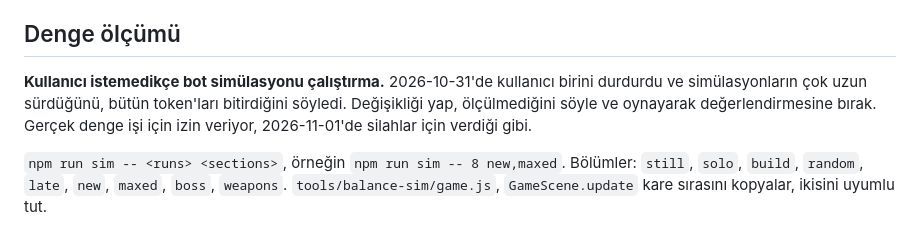
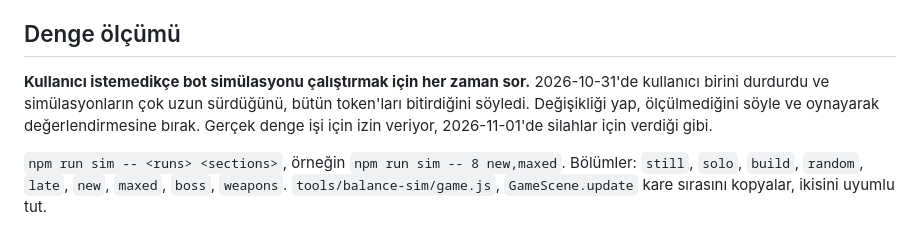
Before and after one commit to Zubeygir/computer-survivor, a Markdown page: HANDOFF.md, the part around the change. Rendered like a GitHub page.

Commit message:
Handoff düzenlemesi

```diff
--- a/HANDOFF.md
+++ b/HANDOFF.md
@@ -80,7 +80,7 @@ Kullanıcıdan gelen son gerçek veri: 3-4 Atölye yıldızlı hesapta 8+ dakika
 
 ## Denge ölçümü
 
-**Kullanıcı istemedikçe bot simülasyonu çalıştırma.** 2026-10-31'de kullanıcı birini durdurdu ve simülasyonların çok uzun sürdüğünü, bütün token'ları bitirdiğini söyledi. Değişikliği yap, ölçülmediğini söyle ve oynayarak değerlendirmesine bırak. Gerçek denge işi için izin veriyor, 2026-11-01'de silahlar için verdiği gibi.
+**Kullanıcı istemedikçe bot simülasyonu çalıştırmak için her zaman sor.** 2026-10-31'de kullanıcı birini durdurdu ve simülasyonların çok uzun sürdüğünü, bütün token'ları bitirdiğini söyledi. Değişikliği yap, ölçülmediğini söyle ve oynayarak değerlendirmesine bırak. Gerçek denge işi için izin veriyor, 2026-11-01'de silahlar için verdiği gibi.
 
 `npm run sim -- <runs> <sections>`, örneğin `npm run sim -- 8 new,maxed`. Bölümler: `still`, `solo`, `build`, `random`, `late`, `new`, `maxed`, `boss`, `weapons`. `tools/balance-sim/game.js`, `GameScene.update` kare sırasını kopyalar, ikisini uyumlu tut.
 
```
